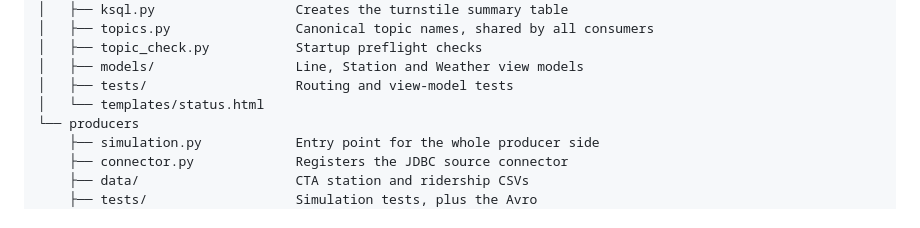
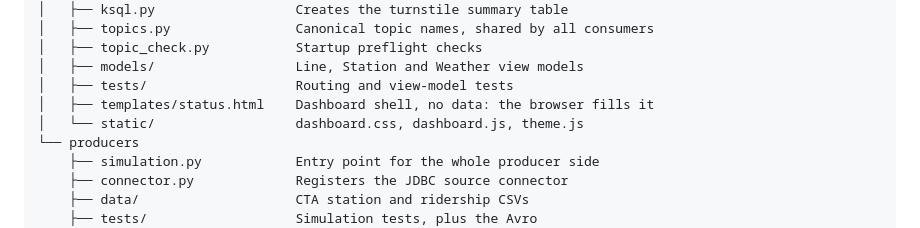
Before and after one commit to rubengura/Optimizing_Public_Transportation, a Markdown page: README.md, the part around one of its changes. GitHub-like rendering.

```diff
--- a/README.md
+++ b/README.md
@@ -178,7 +180,8 @@ experimental and likely to be removed.
 │   ├── topic_check.py           Startup preflight checks
 │   ├── models/                  Line, Station and Weather view models
 │   ├── tests/                   Routing and view-model tests
-│   └── templates/status.html
+│   ├── templates/status.html    Dashboard shell, no data: the browser fills it
+│   └── static/                  dashboard.css, dashboard.js, theme.js
 └── producers
     ├── simulation.py            Entry point for the whole producer side
     ├── connector.py             Registers the JDBC source connector
```
Also changed, not shown: other parts of README.md (+4 -2 lines), images/ui.png, 9 other files.
